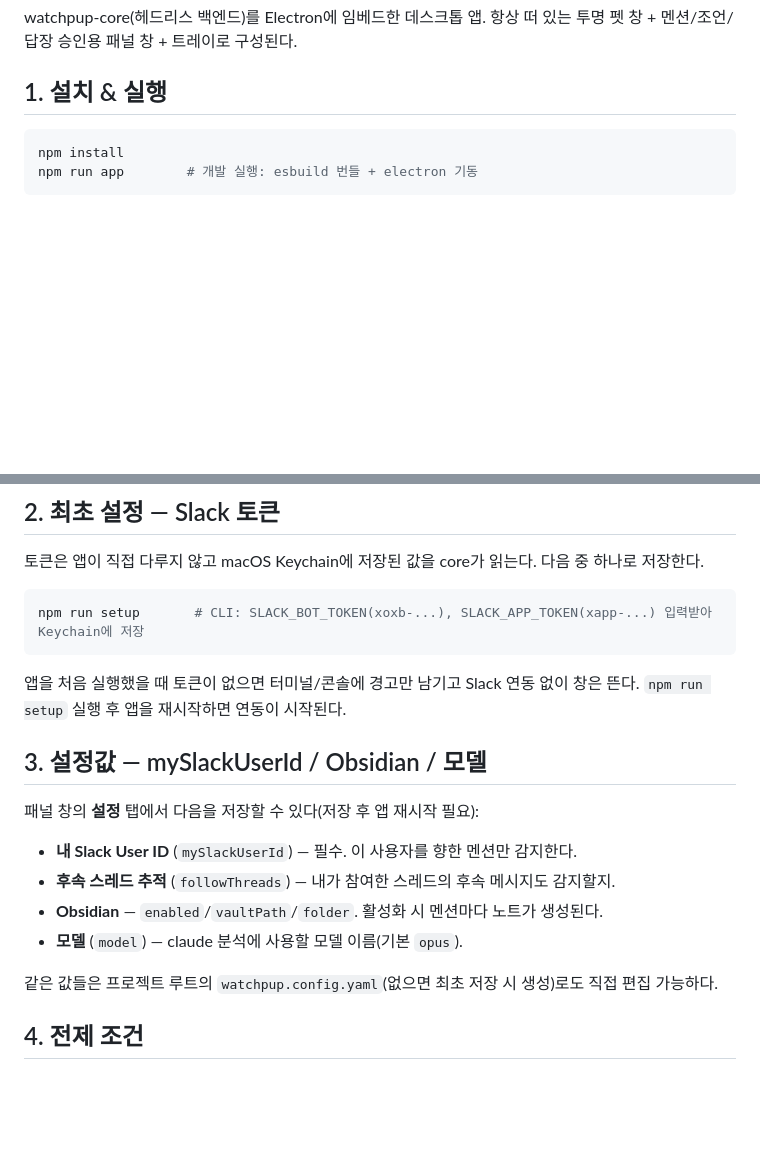
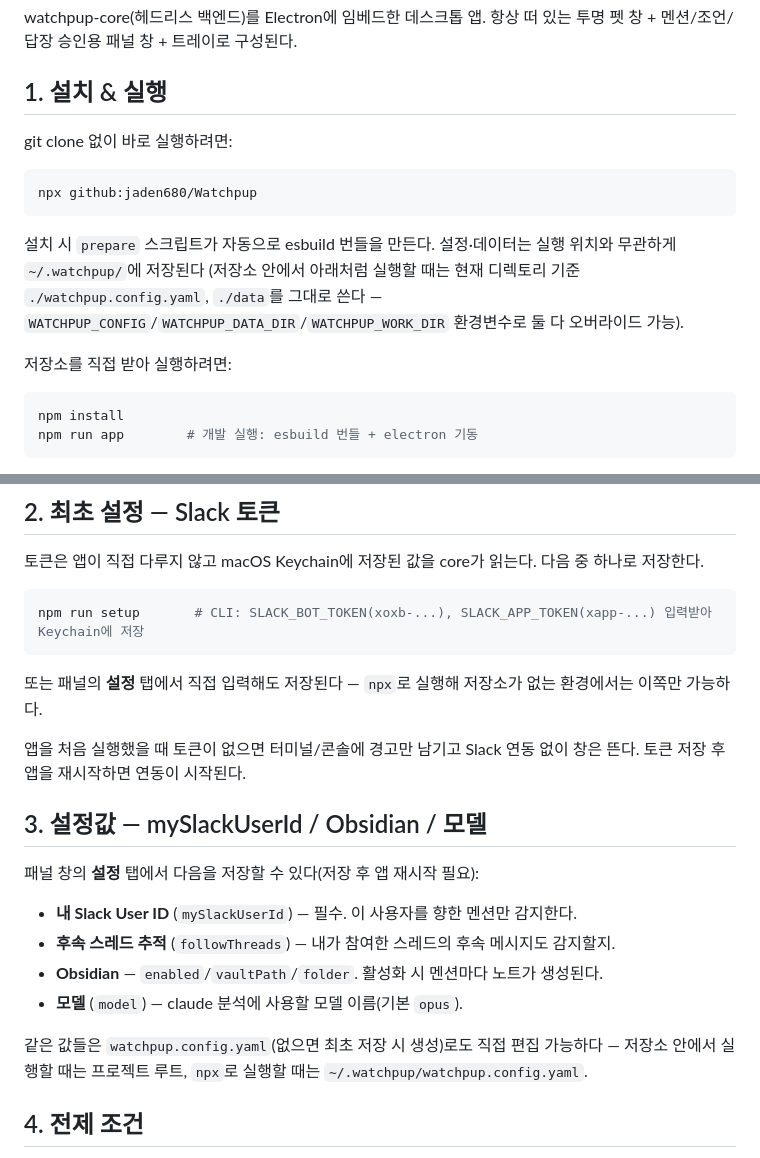
Before and after one commit to wangseung/Watchpup, a Markdown page: README-app.md, 2 parts joined by grey strips. GitHub-like rendering; blank space fills up the shorter version.

Commit message:
docs: README에 npx 실행 방법 추가
git clone 없이 npx github:jaden680/Watchpup로 바로 실행하는 방법과,
이 경우 설정/데이터가 ~/.watchpup/에 저장된다는 점(저장소 실행 시의
cwd 상대경로와 다름), 토큰을 설정 탭에서도 저장할 수 있다는 점을 안내.

Co-Authored-By: Claude Sonnet 5 <noreply@anthropic.com>
Claude-Session: https://claude.ai/code/session_01J5ApHESUQWJzfJSa32wbnt

````diff
--- a/README-app.md
+++ b/README-app.md
@@ -3,6 +3,16 @@
 watchpup-core(헤드리스 백엔드)를 Electron에 임베드한 데스크톱 앱. 항상 떠 있는 투명 펫 창 + 멘션/조언/답장 승인용 패널 창 + 트레이로 구성된다.
 
 ## 1. 설치 & 실행
+
+git clone 없이 바로 실행하려면:
+
+```bash
+npx github:jaden680/Watchpup
+```
+
+설치 시 `prepare` 스크립트가 자동으로 esbuild 번들을 만든다. 설정·데이터는 실행 위치와 무관하게 `~/.watchpup/`에 저장된다 (저장소 안에서 아래처럼 실행할 때는 현재 디렉토리 기준 `./watchpup.config.yaml`, `./data`를 그대로 쓴다 — `WATCHPUP_CONFIG`/`WATCHPUP_DATA_DIR`/`WATCHPUP_WORK_DIR` 환경변수로 둘 다 오버라이드 가능).
+
+저장소를 직접 받아 실행하려면:
 
 ```bash
 npm install
@@ -25,7 +35,9 @@ npm run dist        # esbuild 번들 + electron-builder → out/*.dmg
 npm run setup       # CLI: SLACK_BOT_TOKEN(xoxb-...), SLACK_APP_TOKEN(xapp-...) 입력받아 Keychain에 저장
 ```
 
-앱을 처음 실행했을 때 토큰이 없으면 터미널/콘솔에 경고만 남기고 Slack 연동 없이 창은 뜬다. `npm run setup` 실행 후 앱을 재시작하면 연동이 시작된다.
+또는 패널의 **설정** 탭에서 직접 입력해도 저장된다 — `npx`로 실행해 저장소가 없는 환경에서는 이쪽만 가능하다.
+
+앱을 처음 실행했을 때 토큰이 없으면 터미널/콘솔에 경고만 남기고 Slack 연동 없이 창은 뜬다. 토큰 저장 후 앱을 재시작하면 연동이 시작된다.
 
 ## 3. 설정값 — mySlackUserId / Obsidian / 모델
 
@@ -36,7 +48,7 @@ npm run setup       # CLI: SLACK_BOT_TOKEN(xoxb-...), SLACK_APP_TOKEN(xapp-...)
 - **Obsidian** — `enabled`/`vaultPath`/`folder`. 활성화 시 멘션마다 노트가 생성된다.
 - **모델** (`model`) — claude 분석에 사용할 모델 이름(기본 `opus`).
 
-같은 값들은 프로젝트 루트의 `watchpup.config.yaml`(없으면 최초 저장 시 생성)로도 직접 편집 가능하다.
+같은 값들은 `watchpup.config.yaml`(없으면 최초 저장 시 생성)로도 직접 편집 가능하다 — 저장소 안에서 실행할 때는 프로젝트 루트, `npx`로 실행할 때는 `~/.watchpup/watchpup.config.yaml`.
 
 ## 4. 전제 조건
 
````
Also changed, not shown: README.md (+10 -0 lines).
